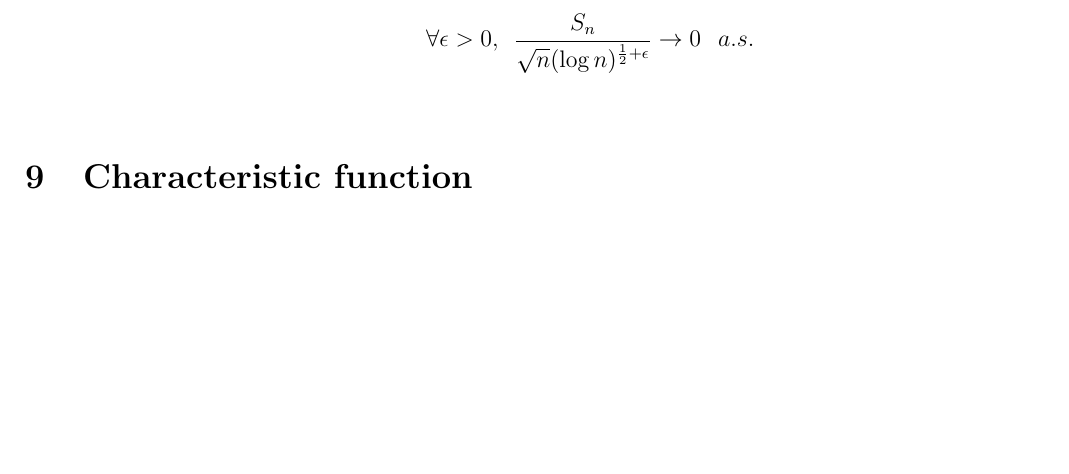
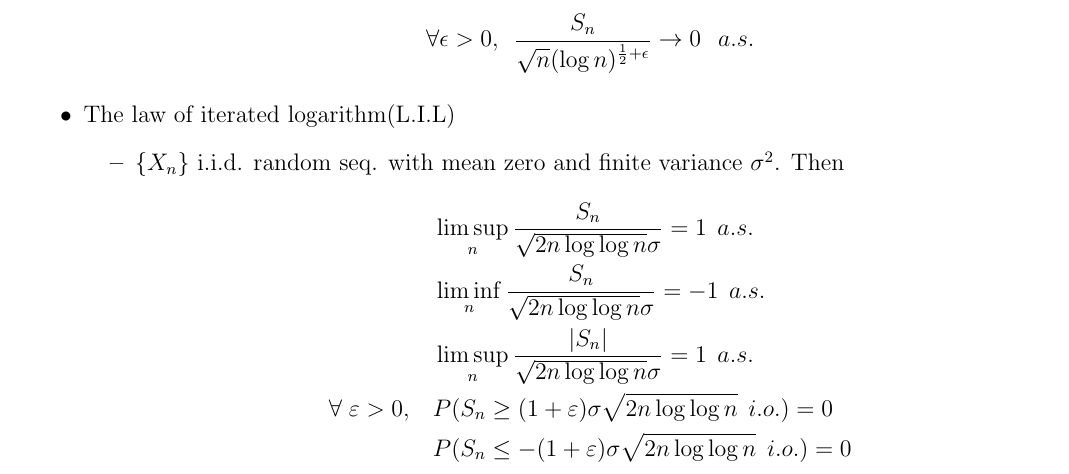
Before and after one commit to jtangy95/MathematicalFacts, a LaTeX document (ProbabilityTheory/ProbTheo1_Facts.tex): part of page 15 of 18 before the commit and part of page 15 of 19 after it, cut so that both start at the same text, the shorter picture padded with empty space. Compiled offline with pdfLaTeX.

Commit message:
adding Law of Iterative Logarithm

```diff
--- a/ProbabilityTheory/ProbTheo1_Facts.tex
+++ b/ProbabilityTheory/ProbTheo1_Facts.tex
@@ -551,9 +551,21 @@
 	\begin{itemize}
 		\item $\{X_n\}$ i.i.d. random seq. with mean zero and finite variance. Then $$\forall \epsilon>0,\hspace{0.2cm} \frac{S_n}{\sqrt{n}(\log n)^{\frac{1}{2}+\epsilon}}\rightarrow0 \hspace{0.3cm} a.s.$$
 	\end{itemize}
+	\item The law of iterated logarithm(L.I.L)
+	\begin{itemize}
+		\item  $\{X_n\}$ i.i.d. random seq. with mean zero and finite variance $\sigma^2$. Then
+		\begin{align*}
+			&\limsup_n \frac{S_n}{\sqrt{2n\log\log n}\sigma}=1\;\,a.s. \\
+			&\liminf_n \frac{S_n}{\sqrt{2n\log\log n}\sigma}=-1\;\,a.s. \\
+			&\limsup_n \frac{|S_n|}{\sqrt{2n\log\log n}\sigma}=1\;\,a.s. \\
+			\forall \; \varepsilon>0,\quad &P(S_n\geq(1+\varepsilon)\sigma\sqrt{2n\log\log n}\;\,i.o.)=0 \\
+			&P(S_n\leq-(1+\varepsilon)\sigma\sqrt{2n\log\log n}\;\,i.o.)=0
+		\end{align*}
+	\end{itemize}
 \end{itemize}
 
-\bigskip
+\clearpage
+
 \section{Characteristic function}
 \begin{itemize}
 	\item[*] Characteristic function
```
Also changed, not shown: ProbabilityTheory/ProbTheo2_Facts.tex (+2 -2 lines), ProbabilityTheory/ProbTheo1_Facts.pdf, ProbabilityTheory/ProbTheo2_Facts.pdf, ProbabilityTheory/ProbTheo1_Facts.tex (4 more changed lines), 10 other files.
